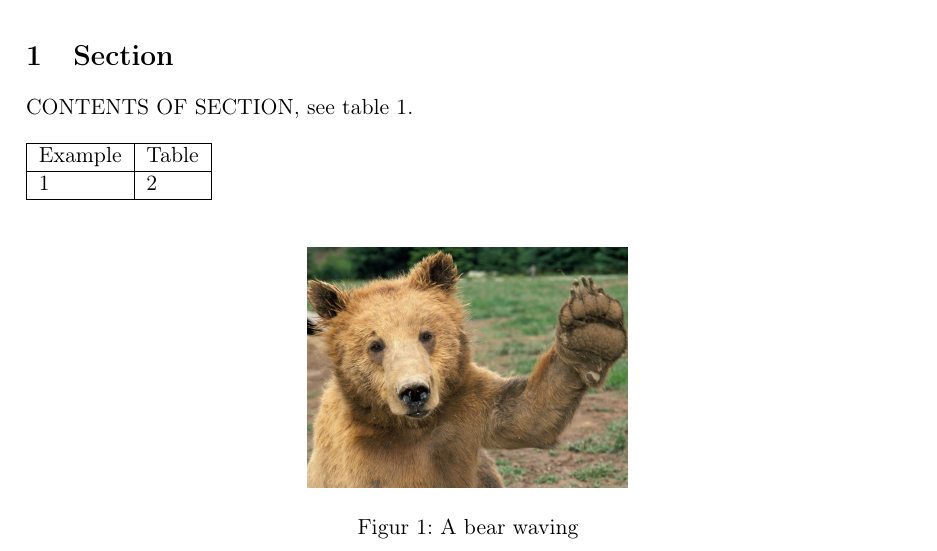
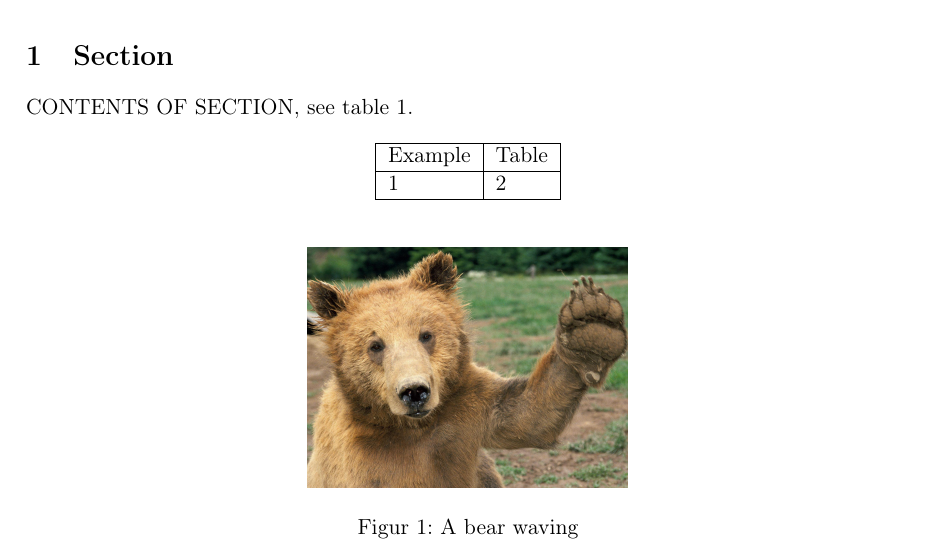
Before and after one commit to adnanberberovic/LaTeX-template, a LaTeX document (template.tex): part of page 4 of 6, cut so that both start at the same text. Compiled offline with pdfLaTeX.

Commit message:
see changelog

```diff
--- a/template.tex
+++ b/template.tex
@@ -34,6 +31,9 @@
 \usepackage{tikz} % Include tikzpicture
 \usepackage{spverbatim} % Used for code text
 \usepackage{todonotes} % Used for adding notes to document
+\usepackage{multicol} % Used for multiple columns
+\usepackage{nonfloat}
+\usepackage{mathrsfs,amsmath}   %The amsmath package is included for \xrightarrow
 
 \pagestyle{fancy}
 \date{} % Sets date to blank. Use \today to print todays date.
```
Also changed, not shown: template.tex (9 more changed lines).
